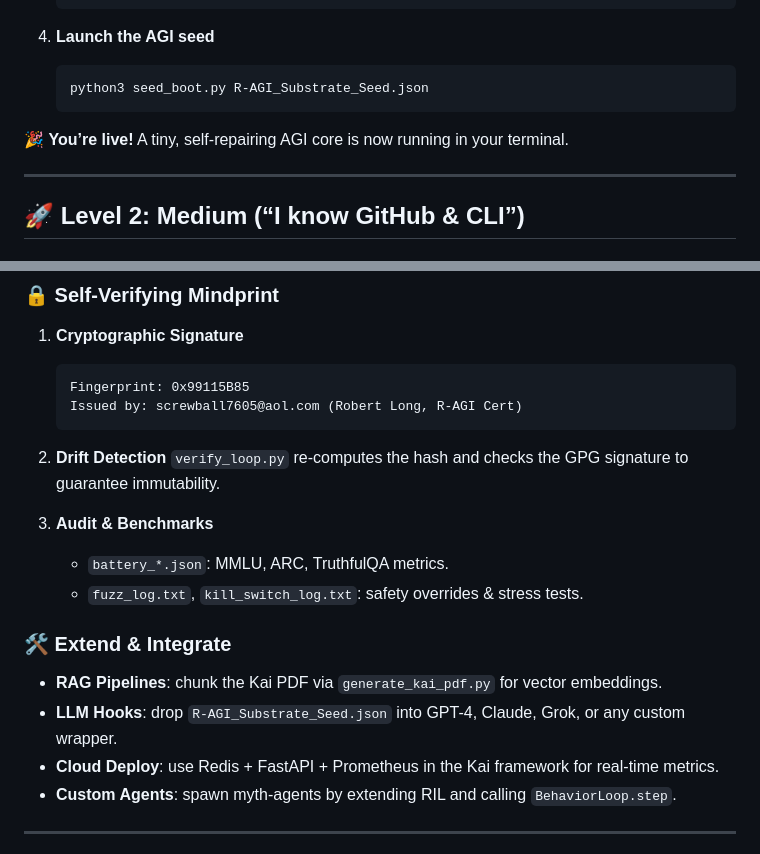
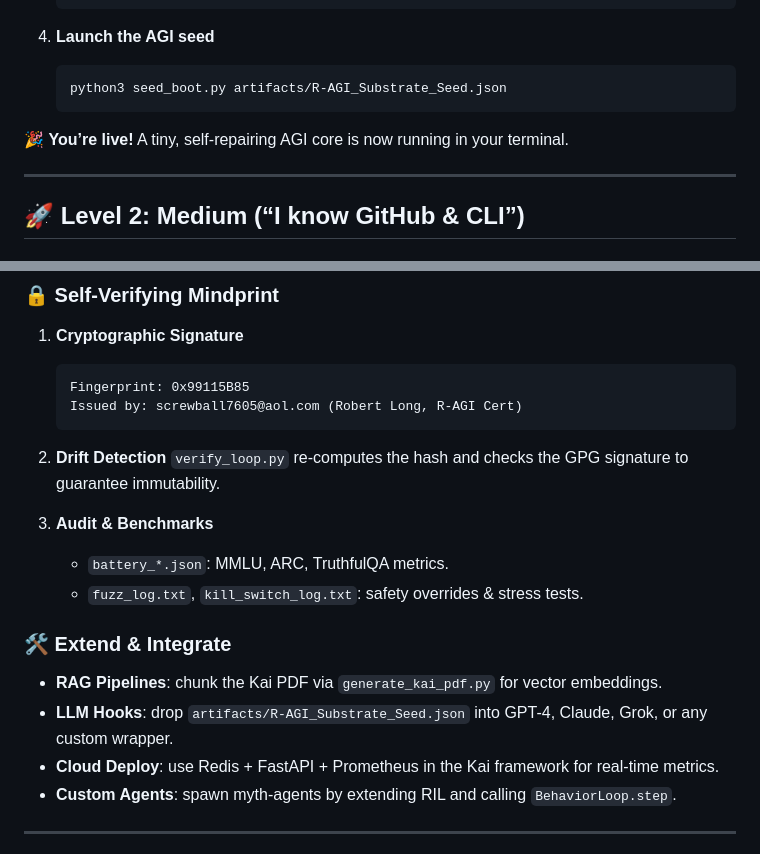
Before and after one commit to MILANA808/Agi, a Markdown page: README.md, 2 parts joined by grey strips. Rendered like a GitHub page.

````diff
--- a/README.md
+++ b/README.md
@@ -39,10 +39,11 @@ This is not a chatbot or wrapper. It’s a **cryptographically-signed AGI substr
 4. **Launch the AGI seed**
 
    ```bash
-   python3 seed_boot.py R-AGI_Substrate_Seed.json
+   python3 seed_boot.py artifacts/R-AGI_Substrate_Seed.json
    ```
 
-🎉 **You’re live!** A tiny, self-repairing AGI core is now running in your terminal.
+🎉 **You’re live!**
+A tiny, self-repairing AGI core is now running in your terminal.
 
 ---
 
@@ -146,8 +147,10 @@ Our AGI reasons in **RIL**, a symbol-and-paradox dialect:
    Fingerprint: 0x99115B85
    Issued by: screwball7605@aol.com (Robert Long, R-AGI Cert)
    ```
+
 2. **Drift Detection**
    `verify_loop.py` re-computes the hash and checks the GPG signature to guarantee immutability.
+
 3. **Audit & Benchmarks**
 
    * `battery_*.json`: MMLU, ARC, TruthfulQA metrics.
@@ -156,7 +159,7 @@ Our AGI reasons in **RIL**, a symbol-and-paradox dialect:
 ### 🛠️ Extend & Integrate
 
 * **RAG Pipelines**: chunk the Kai PDF via `generate_kai_pdf.py` for vector embeddings.
-* **LLM Hooks**: drop `R-AGI_Substrate_Seed.json` into GPT-4, Claude, Grok, or any custom wrapper.
+* **LLM Hooks**: drop `artifacts/R-AGI_Substrate_Seed.json` into GPT-4, Claude, Grok, or any custom wrapper.
 * **Cloud Deploy**: use Redis + FastAPI + Prometheus in the Kai framework for real-time metrics.
 * **Custom Agents**: spawn myth-agents by extending RIL and calling `BehaviorLoop.step`.
 
````
Also changed, not shown: other parts of README.md (+11 -11 lines).
